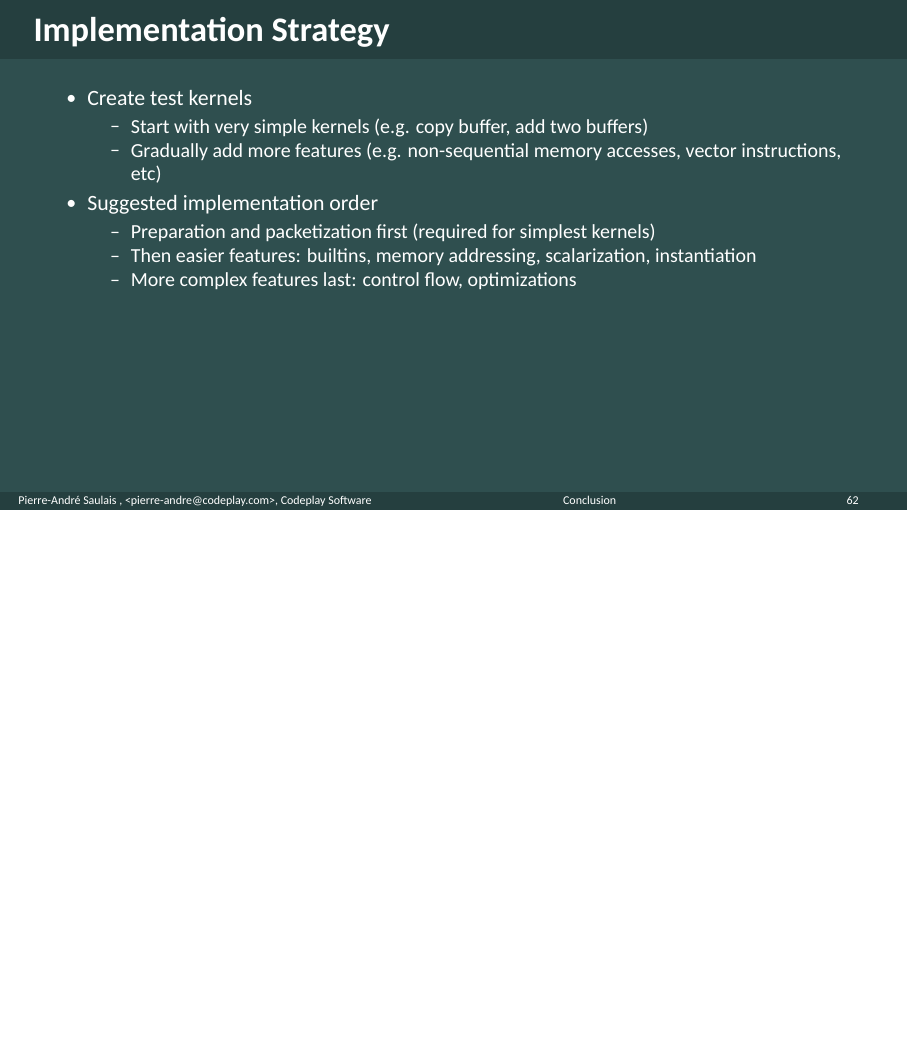
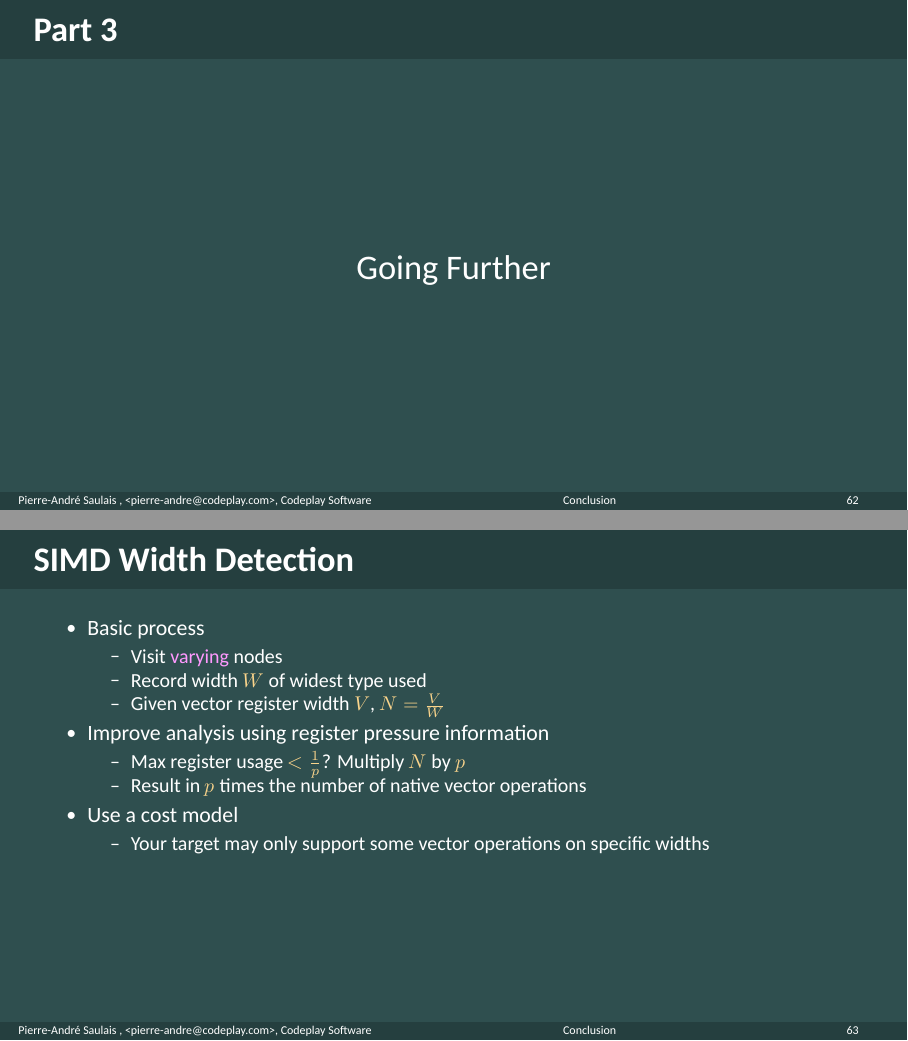
Before and after one commit to pasaulais/llvm15-spmd-vecz-tutorial, LaTeX slides (Slides.tex, which reads beamerthemecodeplay.sty): page 62 of 64 before the commit and pages 62 and 63 of 75 after it, the two joined at a grey line, the shorter picture padded with empty space. Compiled offline with XeLaTeX; a missing font is replaced by an installed copy or a similar font.

Commit message:
Move part 3 slides after the end

```diff
--- a/Slides.tex
+++ b/Slides.tex
@@ -181,6 +181,9 @@
 
 %%%%%%%%%%%%%%%%%%%%%%%%%%%%%%%%%%%%%%%%%%%%%%%%%%%%%%%%%%%%%%%%%%%%%%%%%%%%%%%%
 
+\talkpartslide{3}{Going Further}
+\include{Slides-part3}
+
 \include{Slides-extra}
 
 \end{document}
--- a/beamerthemecodeplay.sty
+++ b/beamerthemecodeplay.sty
@@ -34,10 +32,13 @@
 \setbeamercolor{subsection in toc shaded}{fg=lightbg}
 \setbeamercolor{frametitle}{fg=foreground, bg=mediumbg}
 
-% Create a slide for a part.
+% Create a new part part.
 \newcommand{\talkpart}[2]{%
 \section{Part #1: #2}
+\talkpartslide{#1}{#2}}
 
+% Create a slide for a part.
+\newcommand{\talkpartslide}[2]{%
 \begin{frame}[c]{Part #1}
 
 \vspace{1cm}
```
Also changed, not shown: beamerthemecodeplay.sty (2 more changed lines).
